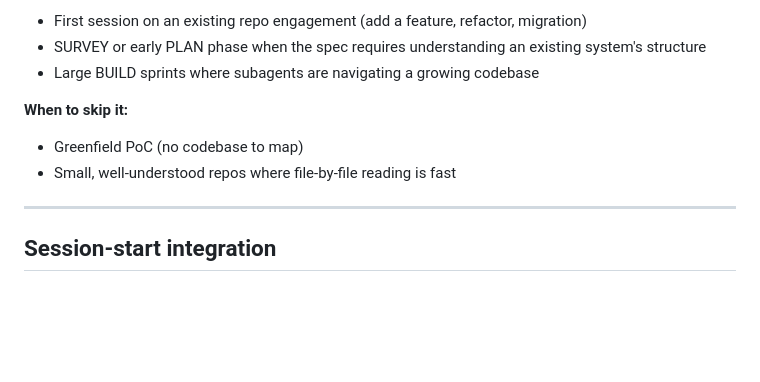
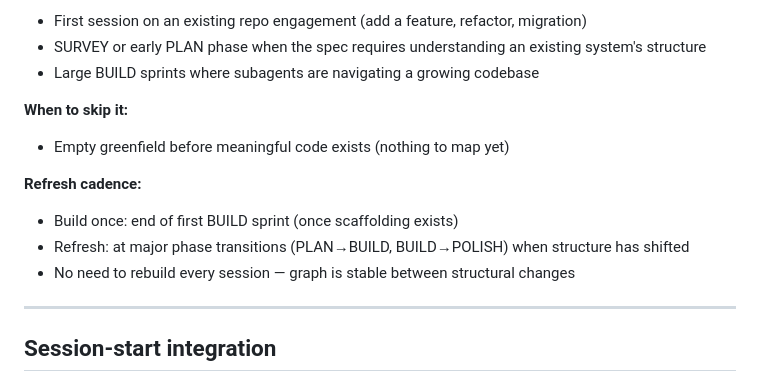
Before and after one commit to jpags77/J-Stack, a Markdown page: .planning/vision/graphify-integration.md, the part around the change. Drawn GitHub-style; blank space fills up the shorter version.

```diff
--- a/.planning/vision/graphify-integration.md
+++ b/.planning/vision/graphify-integration.md
@@ -43,8 +43,12 @@ j-stack is primarily for greenfield PoC delivery — building new things fast. G
 - Large BUILD sprints where subagents are navigating a growing codebase
 
 **When to skip it:**
-- Greenfield PoC (no codebase to map)
-- Small, well-understood repos where file-by-file reading is fast
+- Empty greenfield before meaningful code exists (nothing to map yet)
+
+**Refresh cadence:**
+- Build once: end of first BUILD sprint (once scaffolding exists)
+- Refresh: at major phase transitions (PLAN→BUILD, BUILD→POLISH) when structure has shifted
+- No need to rebuild every session — graph is stable between structural changes
 
 ---
 
```
Also changed, not shown: .planning/log.md (+1 -0 lines), README.md (+2 -2 lines).
